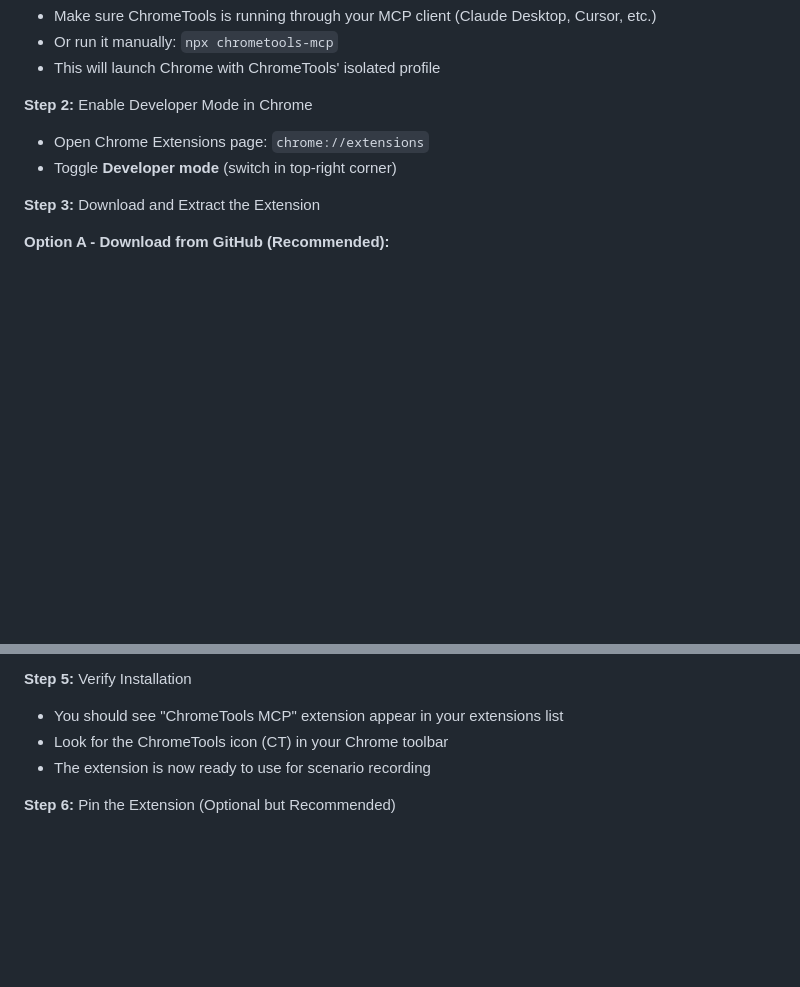
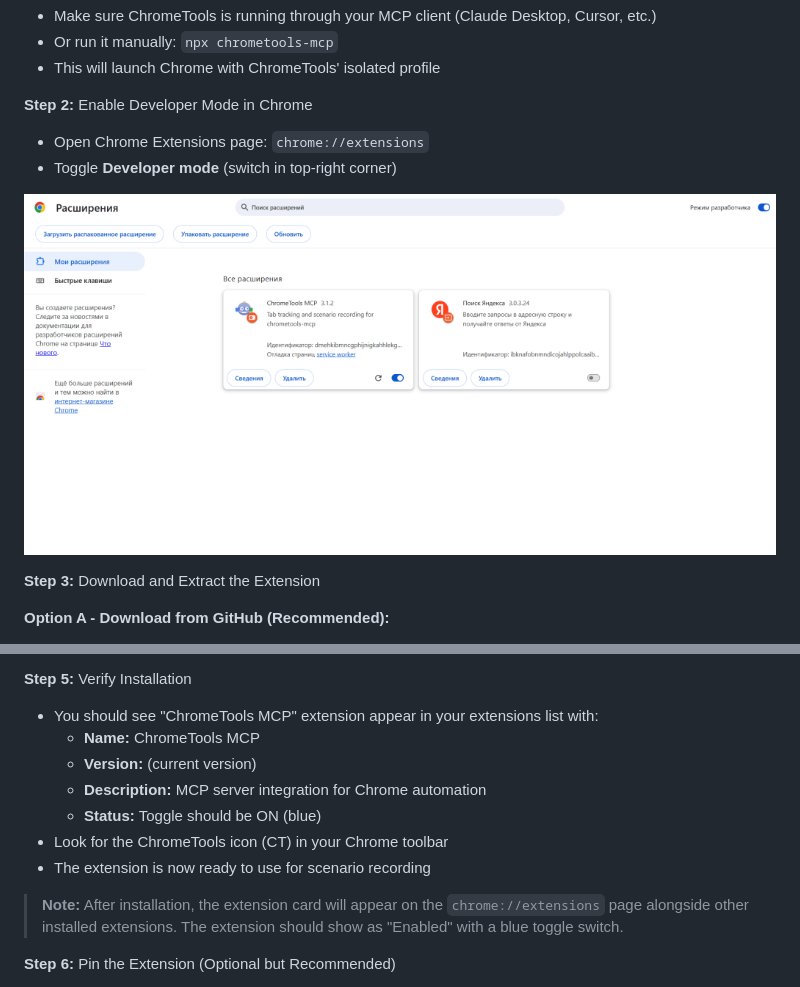
Before and after one commit to docentovich/chrometools-mcp, a Markdown page: README.md, 2 parts joined by grey strips. GitHub-like rendering; pictures changed too: docs/extension-developer-mode.png (added); blank space fills up the shorter version.

Commit message:
docs: Add screenshot for Developer Mode and enhance extension setup instructions
Added visual guide:
- Screenshot: docs/extension-developer-mode.png (70KB)
- Shows chrome://extensions page with Developer Mode toggle
- Helps users quickly locate the Developer Mode switch

Enhanced Step 5 (Verify Installation):
- Added detailed checklist of what to look for after installation
- Extension name, version, description, and status
- Visual note about enabled state with blue toggle
- Makes verification process clearer for users

Co-Authored-By: Claude Sonnet 4.5 <noreply@anthropic.com>

```diff
--- a/README.md
+++ b/README.md
@@ -147,6 +147,8 @@ The Chrome Extension is **required** for scenario recording and other advanced f
 - Open Chrome Extensions page: `chrome://extensions`
 - Toggle **Developer mode** (switch in top-right corner)
 
+![Developer Mode Screenshot](docs/extension-developer-mode.png)
+
 **Step 3:** Download and Extract the Extension
 
 **Option A - Download from GitHub (Recommended):**
@@ -165,9 +167,15 @@ The Chrome Extension is **required** for scenario recording and other advanced f
 - Select the folder and click **"Select Folder"**
 
 **Step 5:** Verify Installation
-- You should see "ChromeTools MCP" extension appear in your extensions list
+- You should see "ChromeTools MCP" extension appear in your extensions list with:
+  - **Name:** ChromeTools MCP
+  - **Version:** (current version)
+  - **Description:** MCP server integration for Chrome automation
+  - **Status:** Toggle should be ON (blue)
 - Look for the ChromeTools icon (CT) in your Chrome toolbar
 - The extension is now ready to use for scenario recording
+
+> **Note:** After installation, the extension card will appear on the `chrome://extensions` page alongside other installed extensions. The extension should show as "Enabled" with a blue toggle switch.
 
 **Step 6:** Pin the Extension (Optional but Recommended)
 - Click the puzzle piece icon in Chrome toolbar
```
